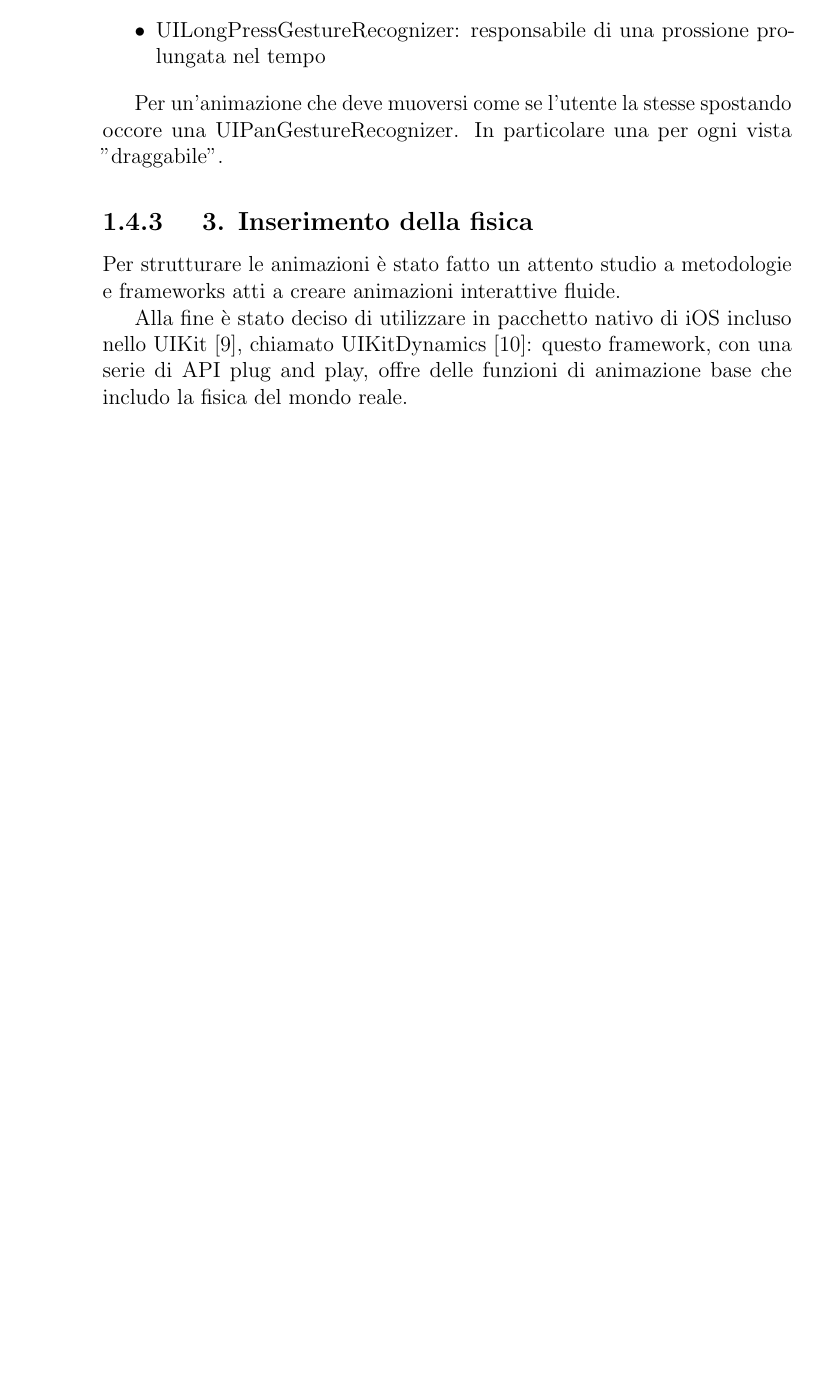
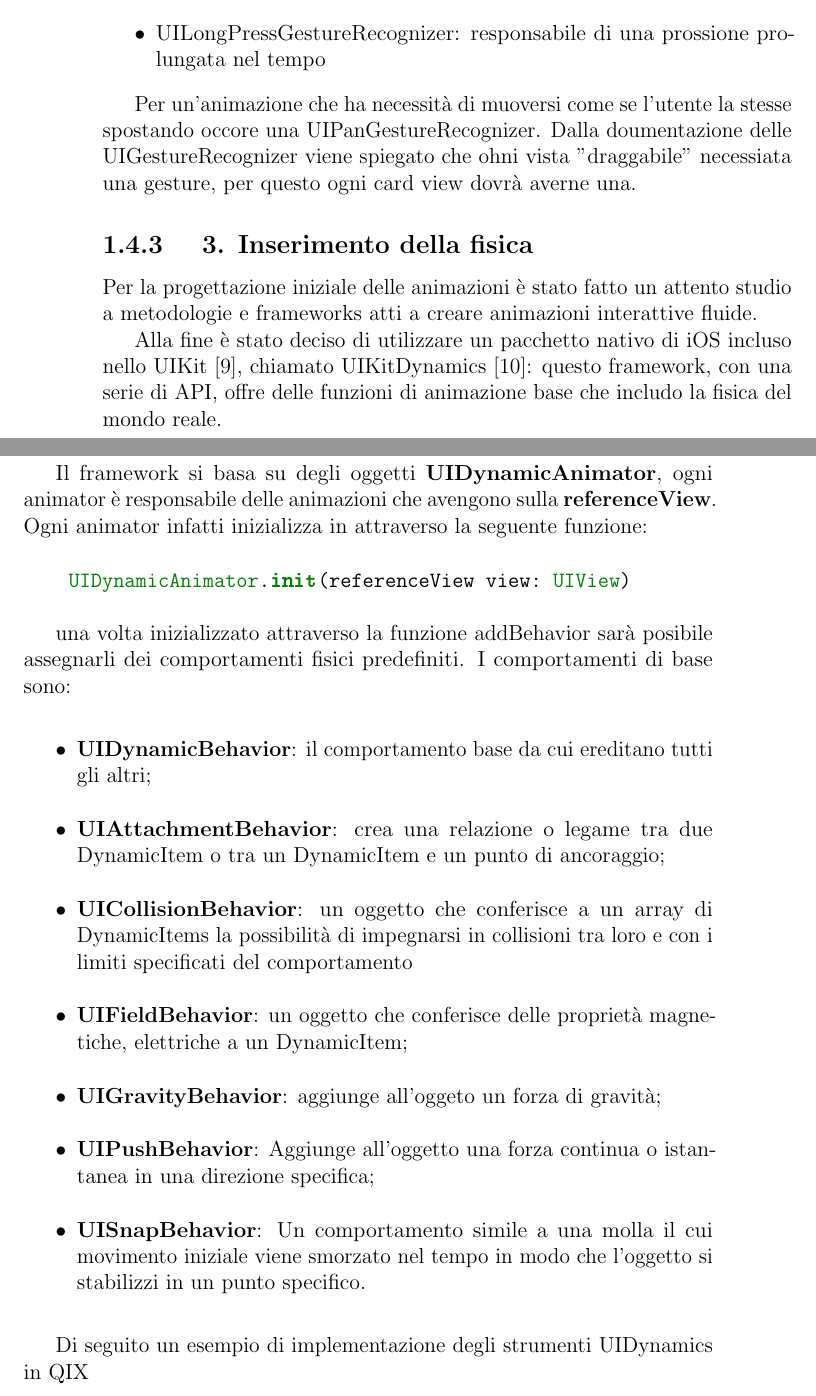
Before and after one commit to emberist/graduation-thesis, a LaTeX book (tesi.tex, which reads capI.tex): part of page 16 of 27 before the commit and two parts of pages 16 and 17 of 29 after it, the two joined at a grey line, cut so that both start at the same text, the shorter picture padded with empty space. Compiled offline with pdfLaTeX.

Commit message:
Add uidynamic

```diff
--- a/capI.tex
+++ b/capI.tex
@@ -238,17 +238,41 @@ Tali strumenti sono nativi e offrono diverse tipologie per l'iterazione:
     \item UILongPressGestureRecognizer: responsabile di una prossione prolungata nel tempo
 \end{itemize}
 
-Per un'animazione che deve muoversi come se l'utente la stesse spostando occore una UIPanGestureRecognizer.
-In particolare una per ogni vista "draggabile".
+Per un'animazione che ha necessità di muoversi come se l'utente la stesse spostando occore una UIPanGestureRecognizer.
+Dalla doumentazione delle UIGestureRecognizer viene spiegato che ohni vista "draggabile" necessiata una gesture,
+per questo ogni card view dovrà averne una.
 
 % % % % % % % % % % % % % % % % % % % % % % % % % % % % % % % % % % % % %
 %                        Gravità                                        %
 % % % % % % % % % % % % % % % % % % % % % % % % % % % % % % % % % % % % %
 \subsection{~\ref{animationenum:3}. Inserimento della fisica}
 
-Per strutturare le animazioni è stato fatto un attento studio a metodologie e frameworks
+Per la progettazione iniziale delle animazioni è stato fatto un attento studio a metodologie e frameworks
 atti a creare animazioni interattive fluide.
 
-Alla fine è stato deciso di utilizzare in pacchetto
-nativo di iOS incluso nello UIKit\cite{uikit}, chiamato UIKitDynamics\cite{uidynamics}: questo framework, con una serie di API
-plug and play, offre delle funzioni di animazione base che includo la fisica del mondo reale.
+Alla fine è stato deciso di utilizzare un pacchetto
+nativo di iOS incluso nello UIKit\cite{uikit}, chiamato UIKitDynamics\cite{uidynamics}: questo framework,
+con una serie di API, offre delle funzioni di animazione base che
+includo la fisica del mondo reale.
+
+Il framework si basa su degli oggetti \textbf{UIDynamicAnimator}, ogni animator è responsabile delle
+animazioni che avengono sulla \textbf{referenceView}. Ogni animator infatti inizializza
+in attraverso la seguente funzione:
+\begin{minted}{swift}
+    UIDynamicAnimator.init(referenceView view: UIView)
+\end{minted}
+
+una volta inizializzato attraverso la funzione addBehavior sarà posibile assegnarli
+dei comportamenti fisici predefiniti. I comportamenti di base sono:
+
+\begin{itemize}
+    \item\textbf{UIDynamicBehavior}: il comportamento base da cui ereditano tutti gli altri;
+    \item\textbf{UIAttachmentBehavior}: crea una relazione o legame tra due DynamicItem o tra un DynamicItem e un punto di ancoraggio;
+    \item\textbf{UICollisionBehavior}: un oggetto che conferisce a un array di DynamicItems la possibilità di impegnarsi in collisioni tra loro e con i limiti specificati del comportamento
+    \item\textbf{UIFieldBehavior}: un oggetto che conferisce delle proprietà magnetiche, elettriche a un DynamicItem;
+    \item\textbf{UIGravityBehavior}: aggiunge all'oggeto un forza di gravità;
+    \item\textbf{UIPushBehavior}: Aggiunge all'oggetto una forza continua o istantanea in una direzione specifica;
+    \item\textbf{UISnapBehavior}: Un comportamento simile a una molla il cui movimento iniziale viene smorzato nel tempo in modo che l'oggetto si stabilizzi in un punto specifico.
+\end{itemize}
+
+Di seguito un esempio di implementazione degli strumenti UIDynamics in QIX
```
Also changed, not shown: images/animation.png (added), images/pagination.png (added), tesi.pdf, capI.tex (23 more changed lines), 8 other files.
